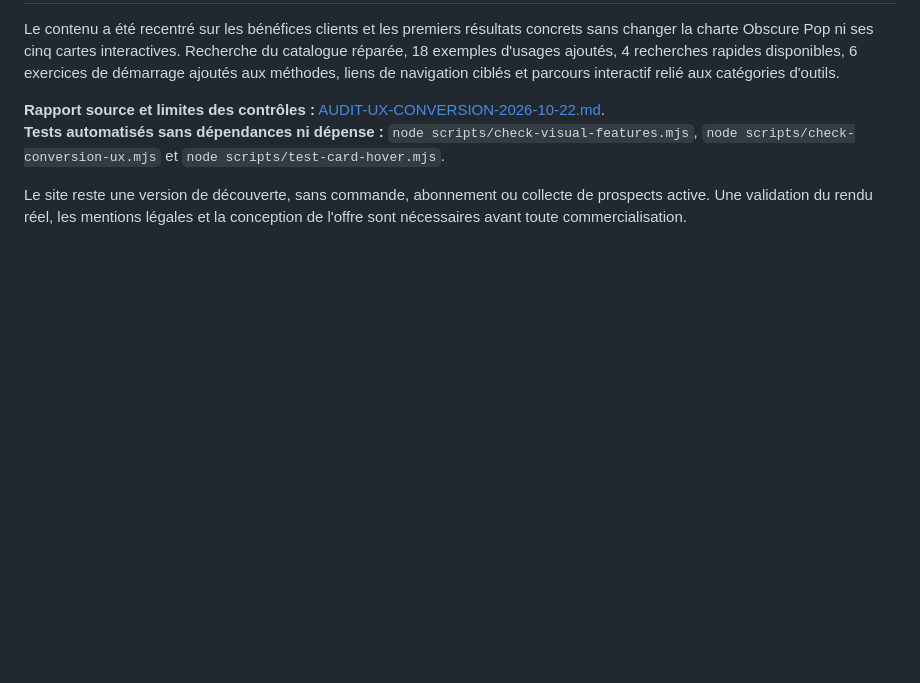
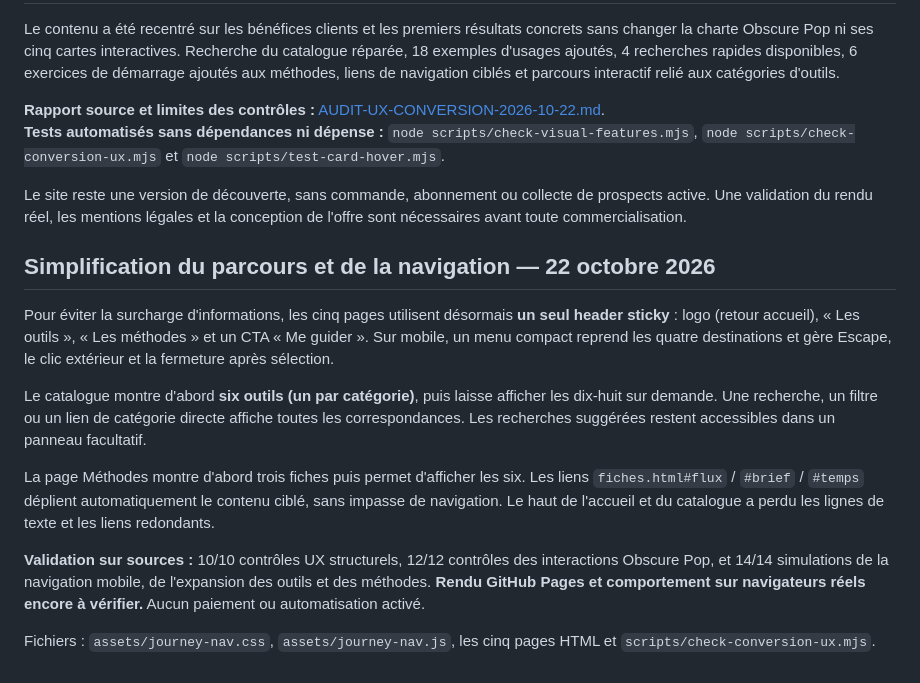
Before and after one commit to cosscoll/Banque-Outils-IA, a Markdown page: README.md, the part around the change. Rendered like a GitHub page; blank space fills up the shorter version.

Commit message:
Document consistent navigation and progressive disclosure of tools and methods

```diff
--- a/README.md
+++ b/README.md
@@ -119,3 +119,15 @@ Le contenu a été recentré sur les bénéfices clients et les premiers résult
 **Tests automatisés sans dépendances ni dépense :** `node scripts/check-visual-features.mjs`, `node scripts/check-conversion-ux.mjs` et `node scripts/test-card-hover.mjs`.
 
 Le site reste une version de découverte, sans commande, abonnement ou collecte de prospects active. Une validation du rendu réel, les mentions légales et la conception de l'offre sont nécessaires avant toute commercialisation.
+
+## Simplification du parcours et de la navigation — 22 octobre 2026
+
+Pour éviter la surcharge d'informations, les cinq pages utilisent désormais **un seul header sticky** : logo (retour accueil), « Les outils », « Les méthodes » et un CTA « Me guider ». Sur mobile, un menu compact reprend les quatre destinations et gère Escape, le clic extérieur et la fermeture après sélection.
+
+Le catalogue montre d'abord **six outils (un par catégorie)**, puis laisse afficher les dix-huit sur demande. Une recherche, un filtre ou un lien de catégorie directe affiche toutes les correspondances. Les recherches suggérées restent accessibles dans un panneau facultatif.
+
+La page Méthodes montre d'abord trois fiches puis permet d'afficher les six. Les liens `fiches.html#flux` / `#brief` / `#temps` déplient automatiquement le contenu ciblé, sans impasse de navigation. Le haut de l'accueil et du catalogue a perdu les lignes de texte et les liens redondants.
+
+**Validation sur sources :** 10/10 contrôles UX structurels, 12/12 contrôles des interactions Obscure Pop, et 14/14 simulations de la navigation mobile, de l'expansion des outils et des méthodes. **Rendu GitHub Pages et comportement sur navigateurs réels encore à vérifier.** Aucun paiement ou automatisation activé.
+
+Fichiers : `assets/journey-nav.css`, `assets/journey-nav.js`, les cinq pages HTML et `scripts/check-conversion-ux.mjs`.
```
